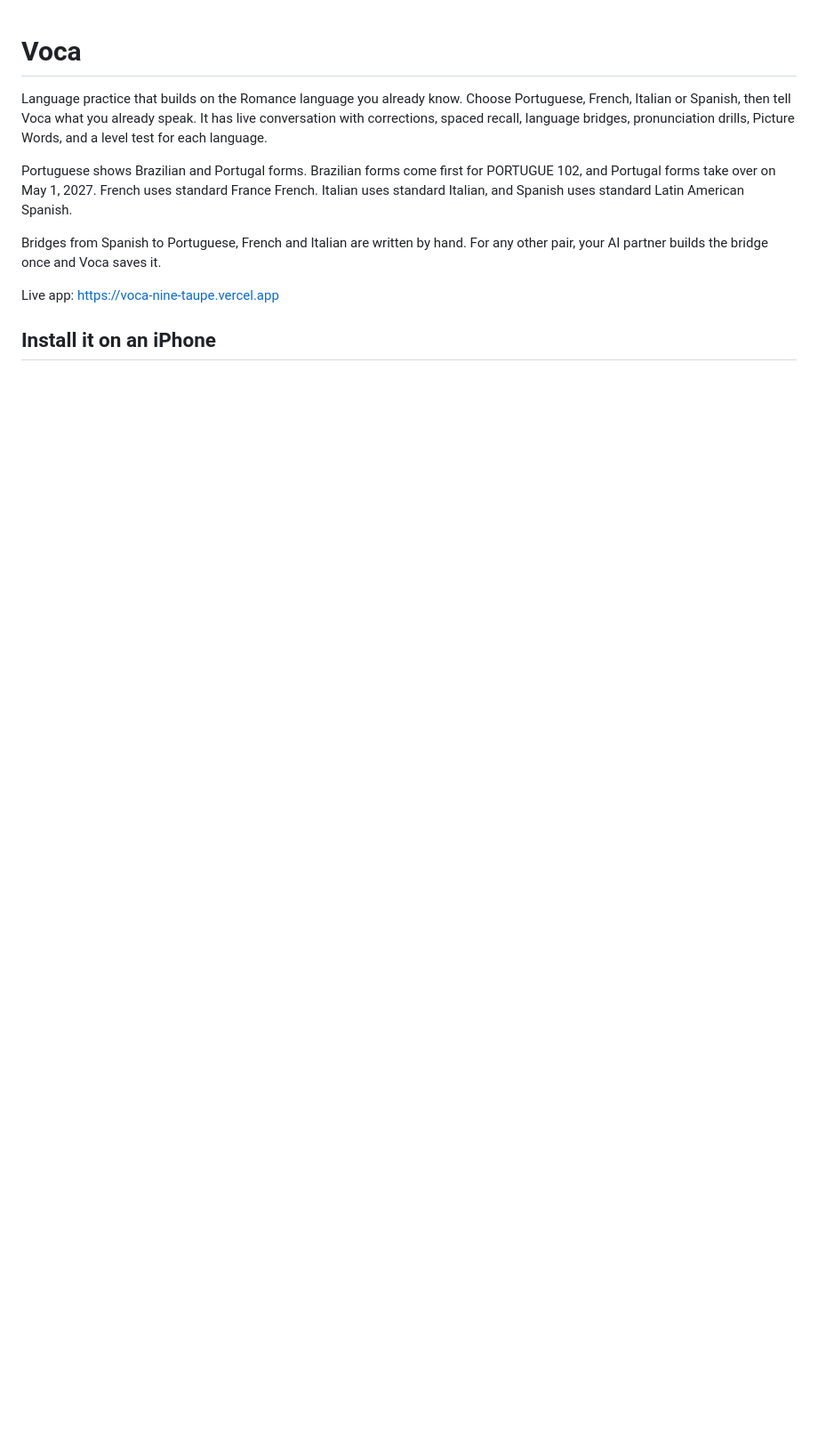
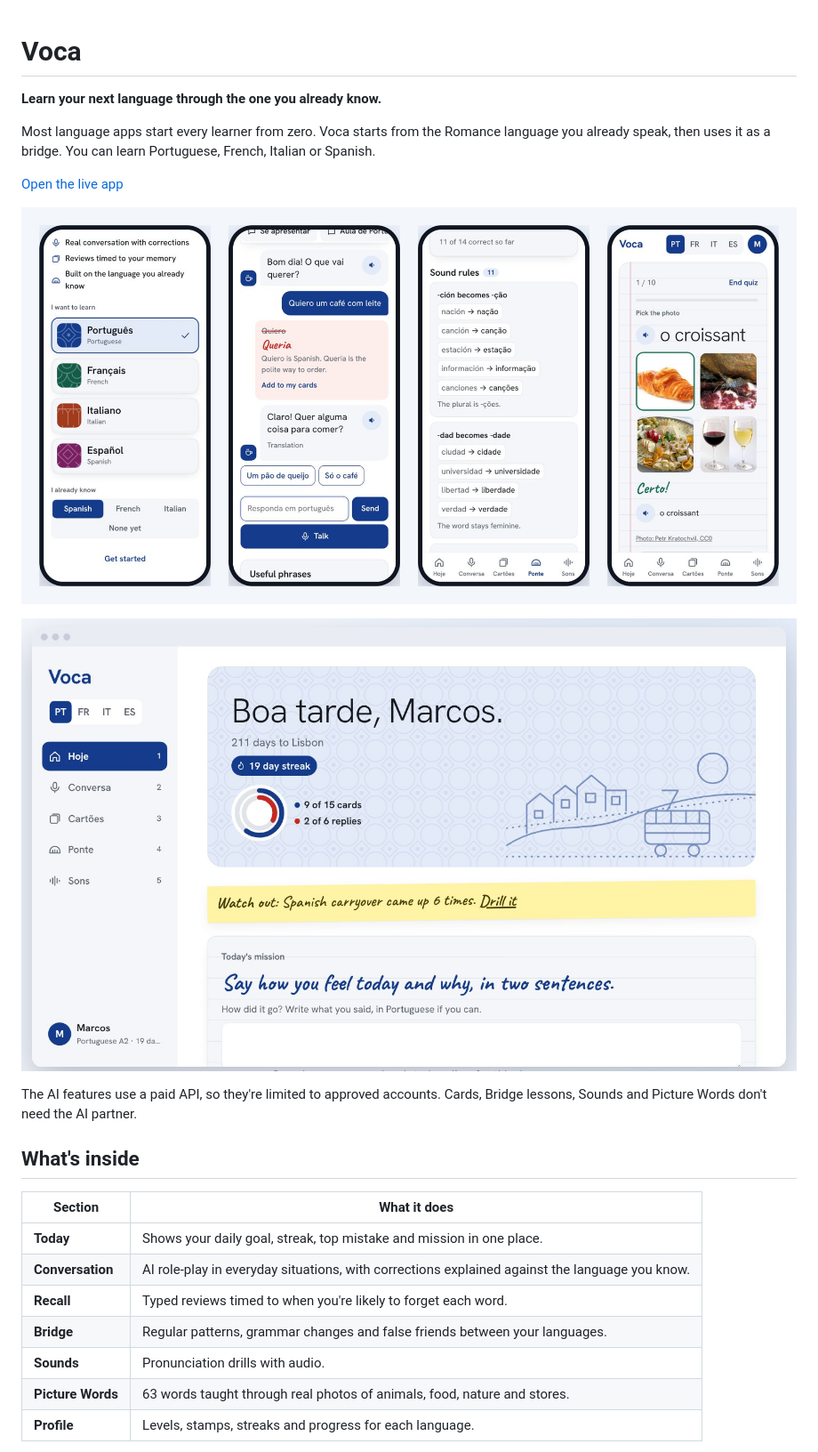
Before and after one commit to marcosramos06/Voca, a Markdown page: README.md, the part around one of its changes. Shown at 89% size. Rendered like a GitHub page; pictures changed too: docs/mac.jpg (added), docs/screens.jpg (added); blank space fills up the shorter version.

Commit message:
Present Voca in the README
Co-Authored-By: Claude Opus 5.5 <noreply@anthropic.com>
Claude-Session: https://claude.ai/code/session_01C4NMdDWbi7iqD2AmQCsuoz

```diff
--- a/README.md
+++ b/README.md
@@ -1,11 +1,26 @@
 # Voca
 
-Language practice that builds on the Romance language you already know. Choose Portuguese, French, Italian or Spanish, then tell Voca what you already speak. It has live conversation with corrections, spaced recall, language bridges, pronunciation drills, Picture Words, and a level test for each language.
+**Learn your next language through the one you already know.**
 
-Portuguese shows Brazilian and Portugal forms. Brazilian forms come first for PORTUGUE 102, and Portugal forms take over on May 1, 2027. French uses standard France French. Italian uses standard Italian, and Spanish uses standard Latin American Spanish.
+Most language apps start every learner from zero. Voca starts from the Romance language you already speak, then uses it as a bridge. You can learn Portuguese, French, Italian or Spanish.
 
-Bridges from Spanish to Portuguese, French and Italian are written by hand. For any other pair, your AI partner builds the bridge once and Voca saves it.
+[Open the live app](https://voca-nine-taupe.vercel.app)
 
-Live app: https://voca-nine-taupe.vercel.app
+![Voca on iPhone: choosing languages, a corrected conversation, a Bridge lesson and Picture Words](docs/screens.jpg)
 
-## Install it on an iPhone
+![Voca on a Mac](docs/mac.jpg)
+
+The AI features use a paid API, so they're limited to approved accounts. Cards, Bridge lessons, Sounds and Picture Words don't need the AI partner.
+
+## What's inside
+
+| Section | What it does |
+|---|---|
+| **Today** | Shows your daily goal, streak, top mistake and mission in one place. |
+| **Conversation** | AI role-play in everyday situations, with corrections explained against the language you know. |
+| **Recall** | Typed reviews timed to when you're likely to forget each word. |
+| **Bridge** | Regular patterns, grammar changes and false friends between your languages. |
+| **Sounds** | Pronunciation drills with audio. |
+| **Picture Words** | 63 words taught through real photos of animals, food, nature and stores. |
+| **Profile** | Levels, stamps, streaks and progress for each language. |
+
```
Also changed, not shown: other parts of README.md (+25 -0 lines).
